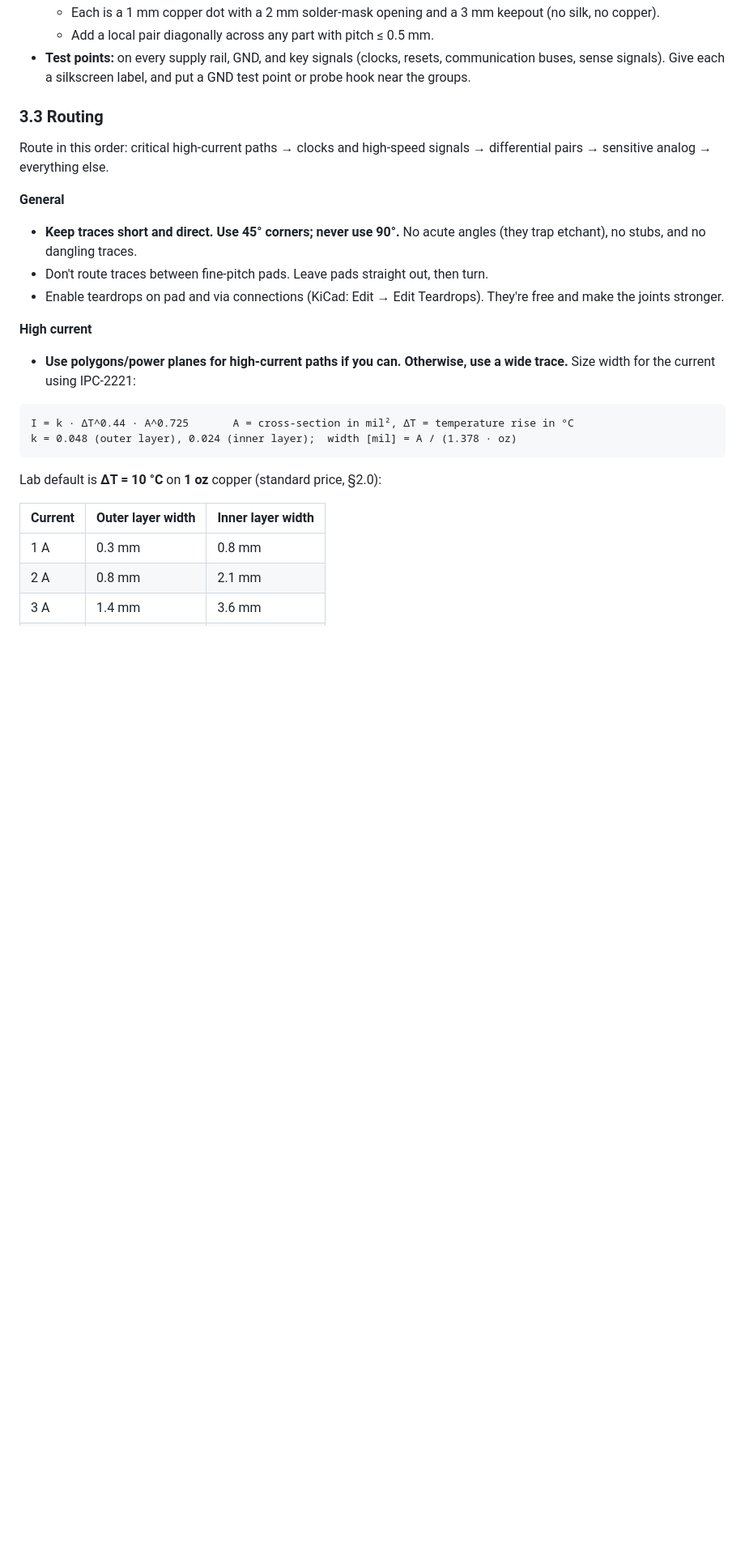
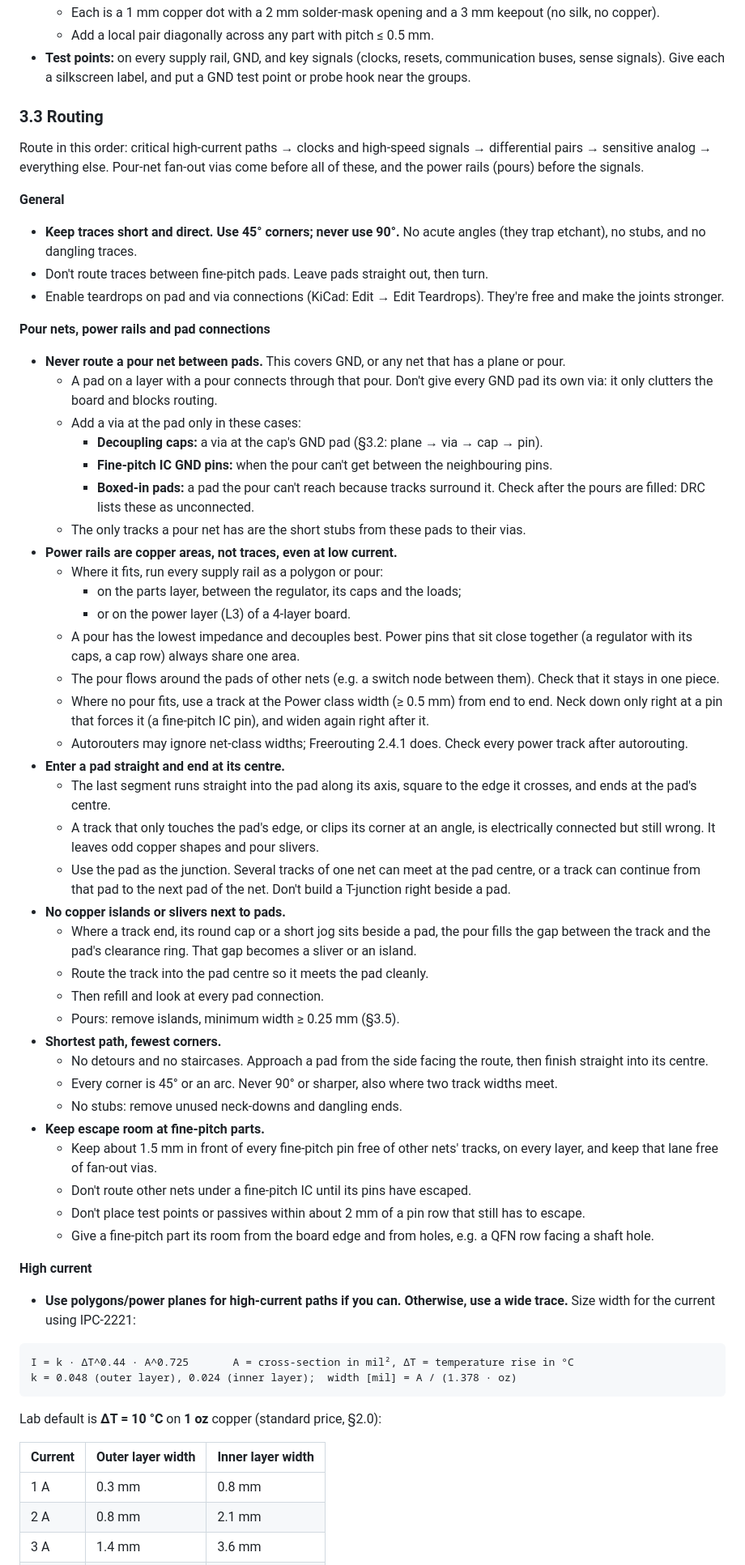
Before and after one commit to odtu/Powerlab, a Markdown page: KiCAD/PCB_DESIGN_RULES.md, the part around one of its changes. Shown at 81% size. Drawn GitHub-style; blank space fills up the shorter version.

Commit message:
PCB design rules: pour nets, power rails as pours, pad connections
From the review of the InductiveEncoder signal board
(odtu/PowerLabKiCadAssistant#21):
- never route a pour net between pads; vias only at decoupling caps,
  fine-pitch GND pins and pads the pour can't reach
- power rails as copper areas even at low current; otherwise tracks at
  class width (autorouters may ignore it)
- tracks enter a pad straight and end at its centre; the pad is the
  junction; no pour slivers/islands next to pads
- shortest path, 45 deg or arc corners, no stubs; escape room at
  fine-pitch parts
- Medium/Large footprints may sit closer than the pad-to-pad rule
- matching §3.5 and §3.7 checklist lines

Co-Authored-By: Claude Opus 5.5 <noreply@anthropic.com>

```diff
--- a/KiCAD/PCB_DESIGN_RULES.md
+++ b/KiCAD/PCB_DESIGN_RULES.md
@@ -283,12 +284,47 @@ Follow these steps in order when laying out a board. Before starting, collect ev
 
 ### 3.3 Routing
 
-Route in this order: critical high-current paths → clocks and high-speed signals → differential pairs → sensitive analog → everything else.
+Route in this order: critical high-current paths → clocks and high-speed signals → differential pairs → sensitive analog → everything else. Pour-net fan-out vias come before all of these, and the power rails (pours) before the signals.
 
 **General**
 - **Keep traces short and direct. Use 45° corners; never use 90°.** No acute angles (they trap etchant), no stubs, and no dangling traces.
 - Don't route traces between fine-pitch pads. Leave pads straight out, then turn.
 - Enable teardrops on pad and via connections (KiCad: Edit → Edit Teardrops). They're free and make the joints stronger.
+
+**Pour nets, power rails and pad connections**
+- **Never route a pour net between pads.** This covers GND, or any net that has a plane or pour.
+  - A pad on a layer with a pour connects through that pour. Don't give every GND pad its own via: it only clutters the board and blocks routing.
+  - Add a via at the pad only in these cases:
+    - **Decoupling caps:** a via at the cap's GND pad (§3.2: plane → via → cap → pin).
+    - **Fine-pitch IC GND pins:** when the pour can't get between the neighbouring pins.
+    - **Boxed-in pads:** a pad the pour can't reach because tracks surround it. Check after the pours are filled: DRC lists these as unconnected.
+  - The only tracks a pour net has are the short stubs from these pads to their vias.
+- **Power rails are copper areas, not traces, even at low current.**
+  - Where it fits, run every supply rail as a polygon or pour:
+    - on the parts layer, between the regulator, its caps and the loads;
+    - or on the power layer (L3) of a 4-layer board.
+  - A pour has the lowest impedance and decouples best. Power pins that sit close together (a regulator with its caps, a cap row) always share one area.
+  - The pour flows around the pads of other nets (e.g. a switch node between them). Check that it stays in one piece.
+  - Where no pour fits, use a track at the Power class width (≥ 0.5 mm) from end to end. Neck down only right at a pin that forces it (a fine-pitch IC pin), and widen again right after it.
+  - Autorouters may ignore net-class widths; Freerouting 2.4.1 does. Check every power track after autorouting.
+- **Enter a pad straight and end at its centre.**
+  - The last segment runs straight into the pad along its axis, square to the edge it crosses, and ends at the pad's centre.
+  - A track that only touches the pad's edge, or clips its corner at an angle, is electrically connected but still wrong. It leaves odd copper shapes and pour slivers.
+  - Use the pad as the junction. Several tracks of one net can meet at the pad centre, or a track can continue from that pad to the next pad of the net. Don't build a T-junction right beside a pad.
+- **No copper islands or slivers next to pads.**
+  - Where a track end, its round cap or a short jog sits beside a pad, the pour fills the gap between the track and the pad's clearance ring. That gap becomes a sliver or an island.
+  - Route the track into the pad centre so it meets the pad cleanly.
+  - Then refill and look at every pad connection.
+  - Pours: remove islands, minimum width ≥ 0.25 mm (§3.5).
+- **Shortest path, fewest corners.**
+  - No detours and no staircases. Approach a pad from the side facing the route, then finish straight into its centre.
+  - Every corner is 45° or an arc. Never 90° or sharper, also where two track widths meet.
+  - No stubs: remove unused neck-downs and dangling ends.
+- **Keep escape room at fine-pitch parts.**
+  - Keep about 1.5 mm in front of every fine-pitch pin free of other nets' tracks, on every layer, and keep that lane free of fan-out vias.
+  - Don't route other nets under a fine-pitch IC until its pins have escaped.
+  - Don't place test points or passives within about 2 mm of a pin row that still has to escape.
+  - Give a fine-pitch part its room from the board edge and from holes, e.g. a QFN row facing a shaft hole.
 
 **High current**
 - **Use polygons/power planes for high-current paths if you can. Otherwise, use a wide trace.** Size width for the current using IPC-2221:
```
Also changed, not shown: other parts of KiCAD/PCB_DESIGN_RULES.md (+3 -0 lines).
